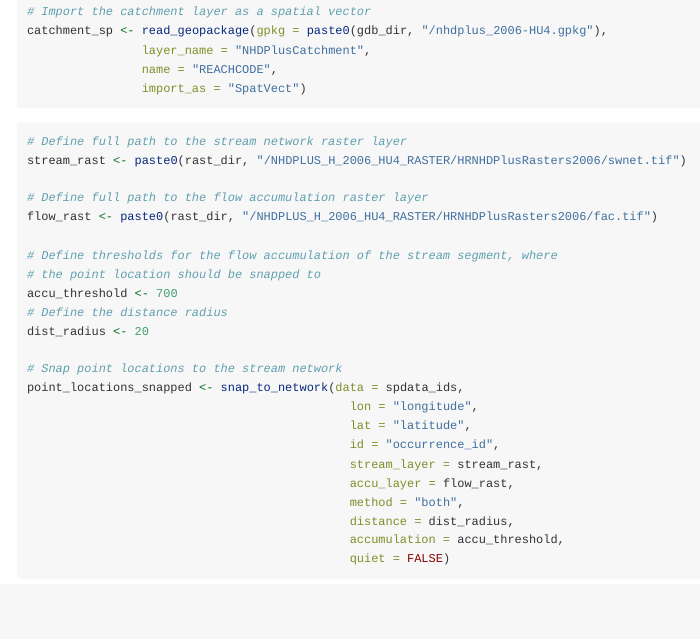
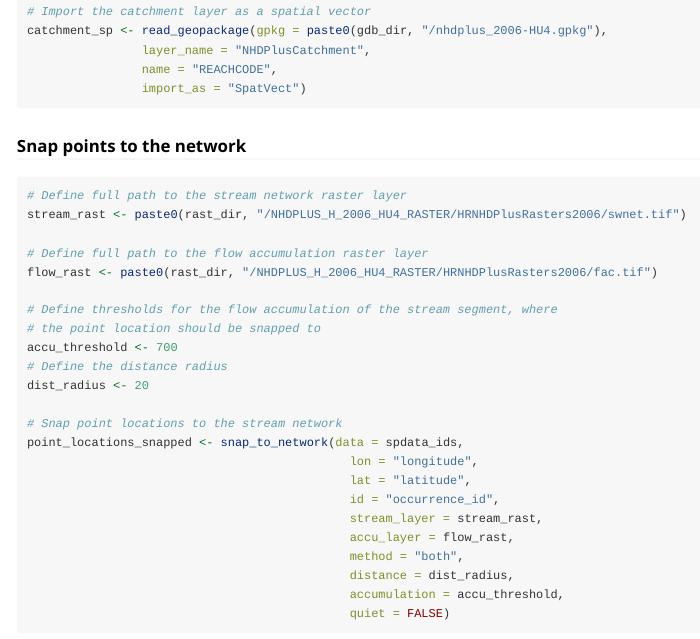
Before and after one commit to glowabio/hydrographr, an R Markdown document (vignettes/example_other_stream_networks.Rmd): the page in a window 1100 px wide, from 5950 px down. Rendered offline with R 4.5, knitr and Pandoc, with nearby package versions; the code chunks are not run, so their results and figures are left out; a font, style sheet, LaTeX package, included part or bibliography that could not be used is replaced or left out; long lines of code are wrapped.

Commit message:
added snap_to_network

````diff
--- a/vignettes/example_other_stream_networks.Rmd
+++ b/vignettes/example_other_stream_networks.Rmd
@@ -403,6 +403,8 @@ catchment_sp <- read_geopackage(gpkg = paste0(gdb_dir, "/nhdplus_2006-HU4.gpkg")
 
 ```
 
+### Snap points to the network
+
 ```{r}
 # Define full path to the stream network raster layer
 stream_rast <- paste0(rast_dir, "/NHDPLUS_H_2006_HU4_RASTER/HRNHDPlusRasters2006/swnet.tif")
````
